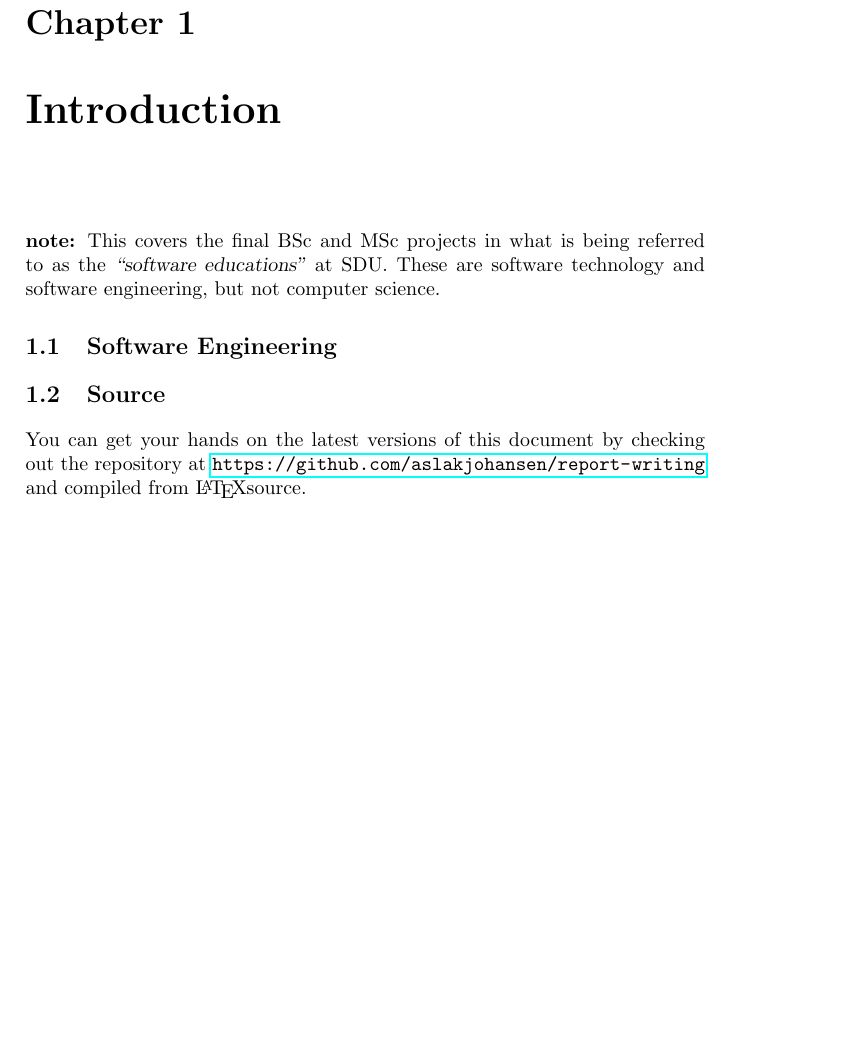
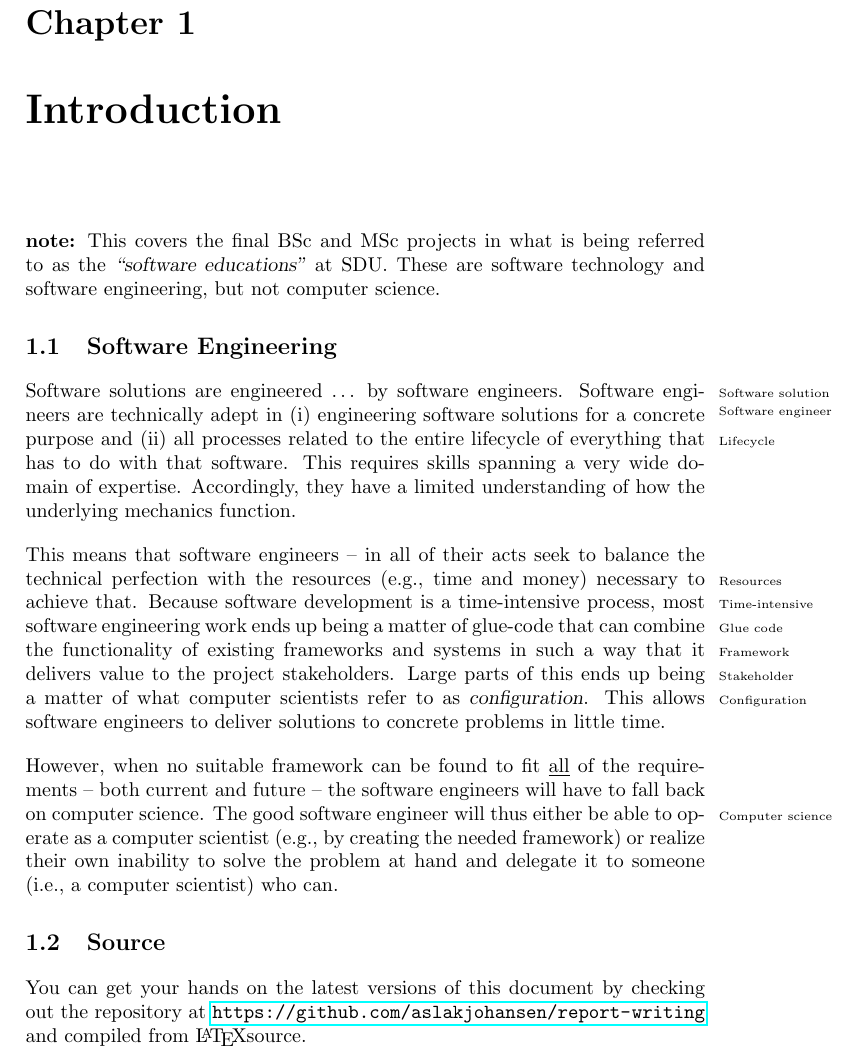
Before and after one commit to aslakjohansen/report-writing, a LaTeX thesis (doc/report-writing.tex): part of page 4 of 44 before the commit and part of page 4 of 45 after it, cut so that both start at the same text, the shorter picture padded with empty space. Compiled offline with pdfLaTeX.

Commit message:
Wrote a description of what software engineering is

```diff
--- a/doc/report-writing.tex
+++ b/doc/report-writing.tex
@@ -70,8 +70,13 @@
 \section{Software Engineering}
 
 % definition: high-level (technically adept in engineering software solutions for a concrete purpose and all processes related to the entire lifecycle of everything that has to do with that software), very wide domain of expertise, limited understanding of the underlying mechanics
+Software solutions\idx{Software solution} are engineered \ldots\ by software engineers\idx{Software engineer}. Software engineers are technically adept in (i) engineering software solutions for a concrete purpose and (ii) all processes related to the entire lifecycle\idx{Lifecycle} of everything that has to do with that software. This requires skills spanning a very wide domain of expertise. Accordingly, they have a limited understanding of how the underlying mechanics function.
 
-% the good software engineer: taking into account resource needs (e.g., time, money), fallback to computer science, example (when no suitable -- ref to ALL requirements [current and future] -- framework can be found)
+% the good software engineer: taking into account resource needs (e.g., time, money)
+This means that software engineers -- in all of their acts seek to balance the technical perfection with the resources\idx{Resources} (e.g., time and money) necessary to achieve that. Because software development is a time-intensive\idx{Time-intensive} process, most software engineering work ends up being a matter of glue-code\idx{Glue code} that can combine the functionality of existing frameworks\idx{Framework} and systems in such a way that it delivers value to the project stakeholders\idx{Stakeholder}. Large parts of this ends up being a matter of what computer scientists refer to as \textsl{configuration}\idx{Configuration}. This allows software engineers to deliver solutions to concrete problems in little time.
+
+% the good software engineer: fallback to computer science, example (when no suitable -- ref to ALL requirements [current and future] -- framework can be found)
+However, when no suitable framework can be found to fit \underline{all} of the requirements -- both current and future -- the software engineers will have to fall back on computer science\idx{Computer science}. The good software engineer will thus either be able to operate as a computer scientist (e.g., by creating the needed framework) or realize their own inability to solve the problem at hand and delegate it to someone (i.e., a computer scientist) who can.
 
 \section{Source}
 
```
